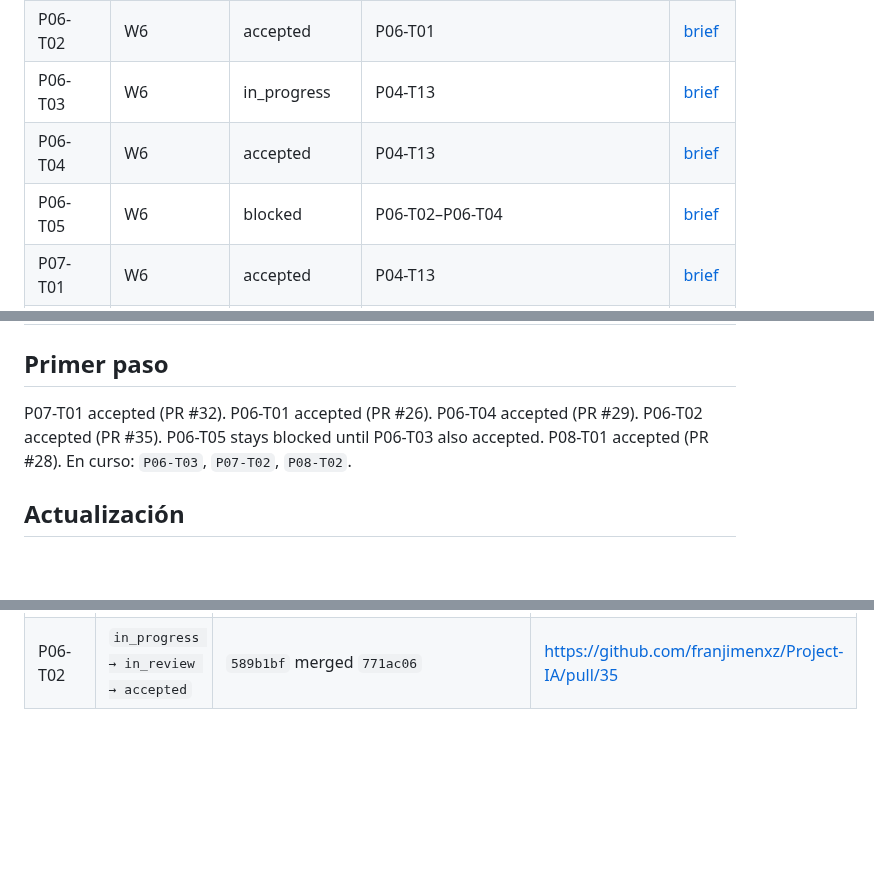
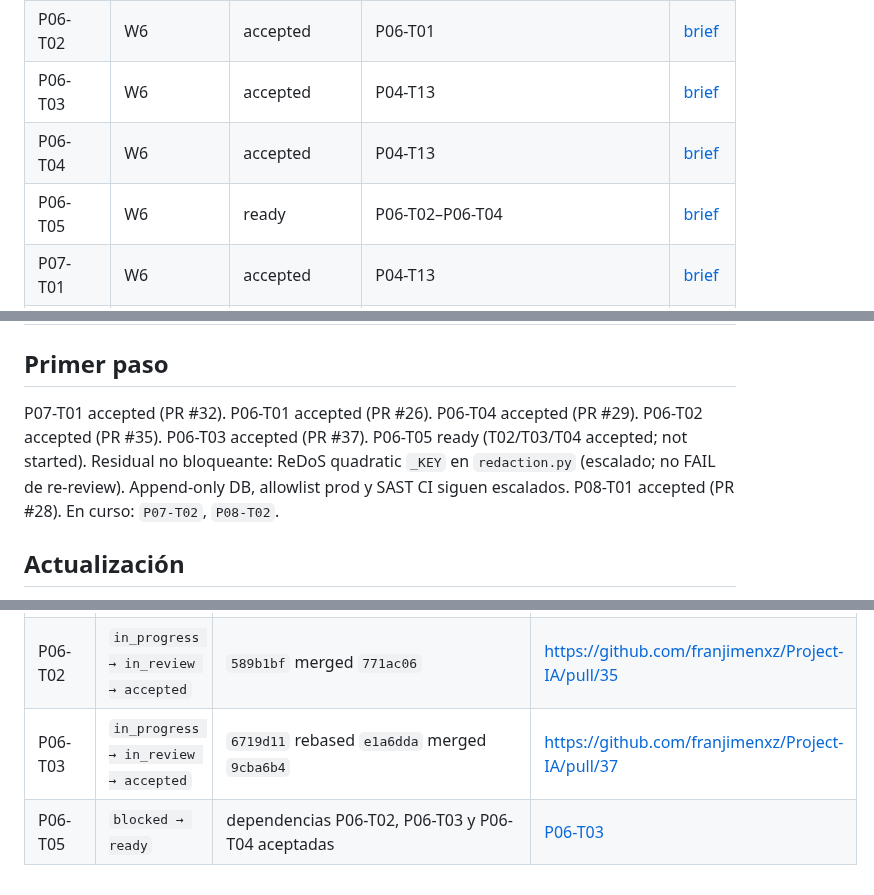
Before and after one commit to franjimenxz/Project-IA, a Markdown page: docs/00-governance/delegation-board.md, 3 parts joined by grey strips. Rendered like a GitHub page; blank space fills up the shorter version.

Commit message:
chore: accept P06-T03; unlock P06-T05
Co-authored-by: Cursor <cursoragent@cursor.com>

```diff
--- a/docs/00-governance/delegation-board.md
+++ b/docs/00-governance/delegation-board.md
@@ -49,9 +49,9 @@ Un brief `ready` significa que su especificación está completa; no habilita ej
 | P05-T04 | W6-sandbox | blocked | P05-T03, EXT-002 | [brief](../phases/phase-05-real-integration/agent-briefs/P05-T04-sandbox-rollout.md) |
 | P06-T01 | W6 | accepted | P04-T05, P04-T08 | [brief](../phases/phase-06-verification-and-evals/agent-briefs/P06-T01-eval-dataset.md) |
 | P06-T02 | W6 | accepted | P06-T01 | [brief](../phases/phase-06-verification-and-evals/agent-briefs/P06-T02-eval-runner.md) |
-| P06-T03 | W6 | in_progress | P04-T13 | [brief](../phases/phase-06-verification-and-evals/agent-briefs/P06-T03-security-suite.md) |
+| P06-T03 | W6 | accepted | P04-T13 | [brief](../phases/phase-06-verification-and-evals/agent-briefs/P06-T03-security-suite.md) |
 | P06-T04 | W6 | accepted | P04-T13 | [brief](../phases/phase-06-verification-and-evals/agent-briefs/P06-T04-resilience.md) |
-| P06-T05 | W6 | blocked | P06-T02–P06-T04 | [brief](../phases/phase-06-verification-and-evals/agent-briefs/P06-T05-performance-report.md) |
+| P06-T05 | W6 | ready | P06-T02–P06-T04 | [brief](../phases/phase-06-verification-and-evals/agent-briefs/P06-T05-performance-report.md) |
 | P07-T01 | W6 | accepted | P04-T13 | [brief](../phases/phase-07-operability-and-observability/agent-briefs/P07-T01-telemetry.md) |
 | P07-T02 | W6 | in_progress | P04-T13 | [brief](../phases/phase-07-operability-and-observability/agent-briefs/P07-T02-run-query.md) |
 | P07-T03 | W6 | blocked | P07-T02 | [brief](../phases/phase-07-operability-and-observability/agent-briefs/P07-T03-admin-view.md) |
@@ -63,7 +63,7 @@ Un brief `ready` significa que su especificación está completa; no habilita ej
 
 ## Primer paso
 
-P07-T01 accepted (PR #32). P06-T01 accepted (PR #26). P06-T04 accepted (PR #29). P06-T02 accepted (PR #35). P06-T05 stays blocked until P06-T03 also accepted. P08-T01 accepted (PR #28). En curso: `P06-T03`, `P07-T02`, `P08-T02`.
+P07-T01 accepted (PR #32). P06-T01 accepted (PR #26). P06-T04 accepted (PR #29). P06-T02 accepted (PR #35). P06-T03 accepted (PR #37). P06-T05 ready (T02/T03/T04 accepted; not started). Residual no bloqueante: ReDoS quadratic `_KEY` en `redaction.py` (escalado; no FAIL de re-review). Append-only DB, allowlist prod y SAST CI siguen escalados. P08-T01 accepted (PR #28). En curso: `P07-T02`, `P08-T02`.
 
 ## Actualización
 
@@ -177,3 +177,5 @@ Sólo el coordinador edita estados. Cada transición cita commit y evidencia en
 | P07-T02 | `ready → in_progress` | asignada a Implementador | worktree `.worktrees/P07-T02-run-query`, branch `implementation/P07-T02-run-query` |
 | P08-T02 | `ready → in_progress` | asignada a Implementador | worktree `.worktrees/P08-T02-provision`, branch `implementation/P08-T02-provision` |
 | P06-T02 | `in_progress → in_review → accepted` | `589b1bf` merged `771ac06` | https://github.com/franjimenxz/Project-IA/pull/35 |
+| P06-T03 | `in_progress → in_review → accepted` | `6719d11` rebased `e1a6dda` merged `9cba6b4` | https://github.com/franjimenxz/Project-IA/pull/37 |
+| P06-T05 | `blocked → ready` | dependencias P06-T02, P06-T03 y P06-T04 aceptadas | [P06-T03](../phases/phase-06-verification-and-evals/evidence/P06-T03.md) |
```
Also changed, not shown: 1 other file.
